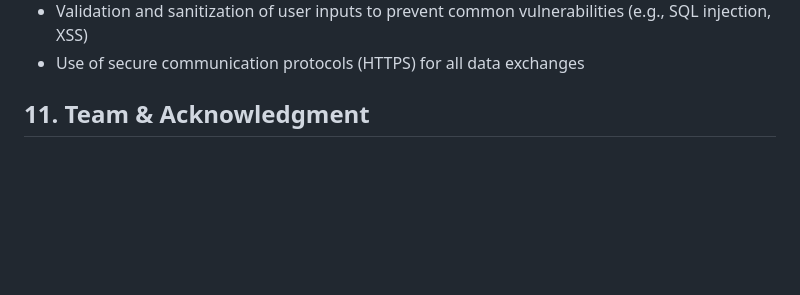
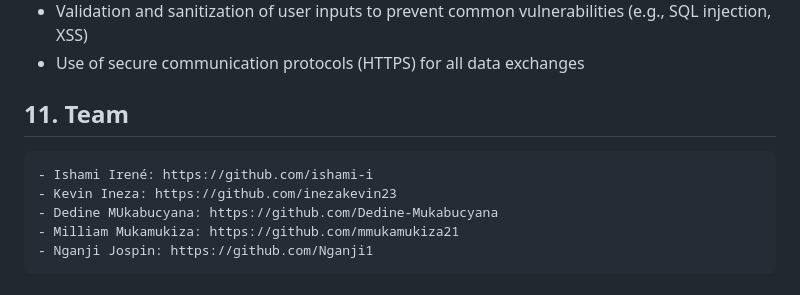
Before and after one commit to ishami-i/farmers_conekt, a Markdown page: README.md, the part around the change. GitHub-like rendering; blank space fills up the shorter version.

Commit message:
Update team section in README.md

```diff
--- a/README.md
+++ b/README.md
@@ -123,4 +123,9 @@ bash ./set_up.sh
 - Protection of sensitive user data using encryption and secure storage practices
 - Validation and sanitization of user inputs to prevent common vulnerabilities (e.g., SQL injection, XSS)
 - Use of secure communication protocols (HTTPS) for all data exchanges
-## 11. Team & Acknowledgment
+## 11. Team
+    - Ishami Irené: https://github.com/ishami-i
+    - Kevin Ineza: https://github.com/inezakevin23
+    - Dedine MUkabucyana: https://github.com/Dedine-Mukabucyana
+    - Milliam Mukamukiza: https://github.com/mmukamukiza21
+    - Nganji Jospin: https://github.com/Nganji1
```
